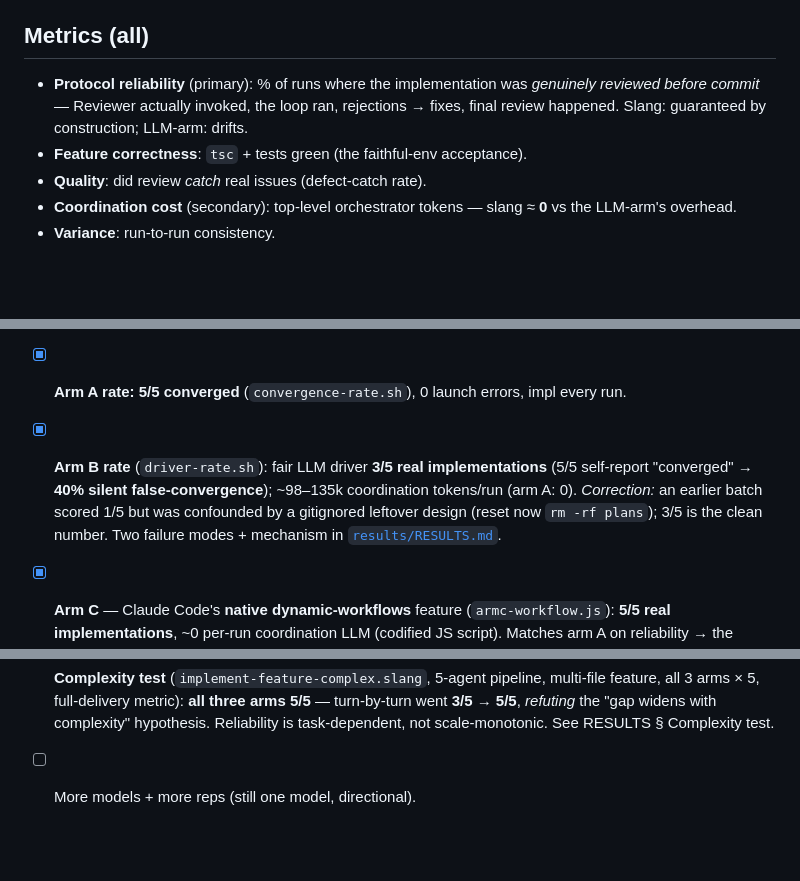
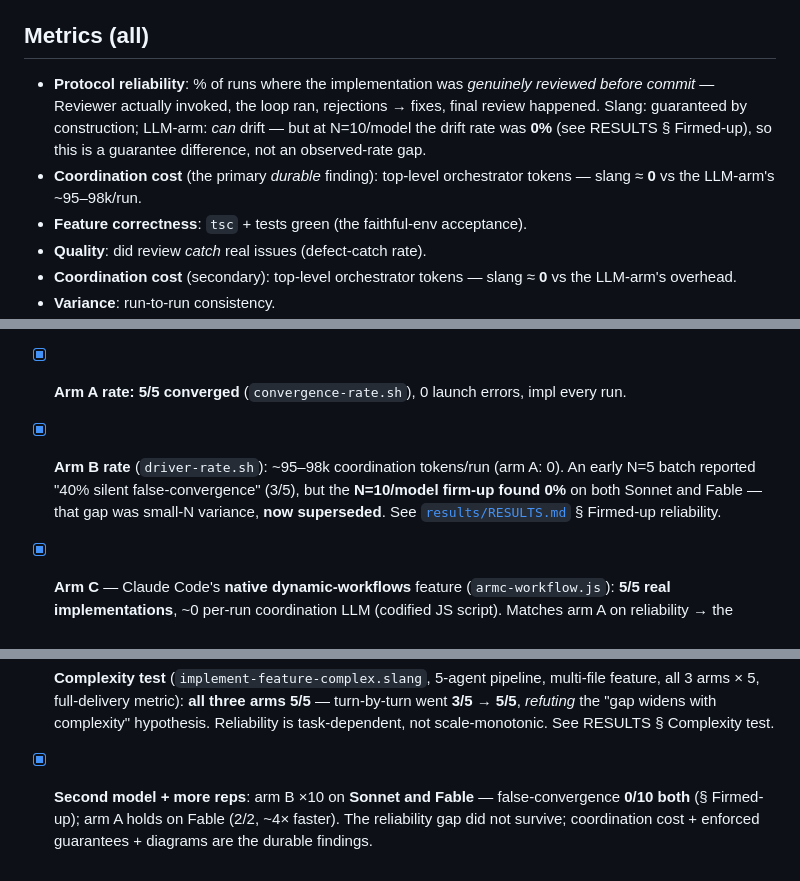
Before and after one commit to shofer-dev/claude-code-slang-orchestrator, a Markdown page: benchmark/README.md, 3 parts joined by grey strips. Drawn GitHub-style; blank space fills up the shorter version.

Commit message:
docs(bench): reconcile benchmark README with the N=10 firm-up
Drop the 'LLM-arm drifts / 40% silent false-convergence' framing from the metrics +
status (0/10 at N=10 both models); re-center on coordination cost + guarantees;
mark 'more models/reps' done.

```diff
--- a/benchmark/README.md
+++ b/benchmark/README.md
@@ -54,9 +54,12 @@ dynamic-workflows feature — run `harness/armc-*.js` via the `Workflow` tool (t
 
 ## Metrics (all)
 
-- **Protocol reliability** (primary): % of runs where the implementation was *genuinely
-  reviewed before commit* — Reviewer actually invoked, the loop ran, rejections → fixes,
-  final review happened. Slang: guaranteed by construction; LLM-arm: drifts.
+- **Protocol reliability**: % of runs where the implementation was *genuinely reviewed before
+  commit* — Reviewer actually invoked, the loop ran, rejections → fixes, final review happened.
+  Slang: guaranteed by construction; LLM-arm: *can* drift — but at N=10/model the drift rate was
+  **0%** (see RESULTS § Firmed-up), so this is a guarantee difference, not an observed-rate gap.
+- **Coordination cost** (the primary *durable* finding): top-level orchestrator tokens — slang ≈
+  **0** vs the LLM-arm's ~95–98k/run.
 - **Feature correctness**: `tsc` + tests green (the faithful-env acceptance).
 - **Quality**: did review *catch* real issues (defect-catch rate).
 - **Coordination cost** (secondary): top-level orchestrator tokens — slang ≈ **0** vs the
@@ -121,11 +124,10 @@ orchestration scripts run via the `Workflow` tool, coordinating the same role-ag
       timeout (always terminates), `write_paths` (command-hook backed; works in the worktree),
       `deny:` tool control, `create_design` termination tune. 49 unit tests pass.
 - [x] **Arm A rate: 5/5 converged** (`convergence-rate.sh`), 0 launch errors, impl every run.
-- [x] **Arm B rate** (`driver-rate.sh`): fair LLM driver **3/5 real implementations**
-      (5/5 self-report "converged" → **40% silent false-convergence**); ~98–135k coordination
-      tokens/run (arm A: 0). *Correction:* an earlier batch scored 1/5 but was confounded by a
-      gitignored leftover design (reset now `rm -rf plans`); 3/5 is the clean number. Two
-      failure modes + mechanism in [`results/RESULTS.md`](results/RESULTS.md).
+- [x] **Arm B rate** (`driver-rate.sh`): ~95–98k coordination tokens/run (arm A: 0). An early
+      N=5 batch reported "40% silent false-convergence" (3/5), but the **N=10/model firm-up found
+      0%** on both Sonnet and Fable — that gap was small-N variance, **now superseded**. See
+      [`results/RESULTS.md`](results/RESULTS.md) § Firmed-up reliability.
 - [x] **Arm C** — Claude Code's **native dynamic-workflows** feature (`armc-workflow.js`):
       **5/5 real implementations**, ~0 per-run coordination LLM (codified JS script). Matches
       arm A on reliability → the finding is *codified vs. turn-by-turn*, and slang's edge over
@@ -138,4 +140,6 @@ orchestration scripts run via the `Workflow` tool, coordinating the same role-ag
       feature, all 3 arms × 5, full-delivery metric): **all three arms 5/5** — turn-by-turn went
       **3/5 → 5/5**, *refuting* the "gap widens with complexity" hypothesis. Reliability is
       task-dependent, not scale-monotonic. See RESULTS § Complexity test.
-- [ ] More models + more reps (still one model, directional).
+- [x] **Second model + more reps**: arm B ×10 on **Sonnet and Fable** — false-convergence **0/10
+      both** (§ Firmed-up); arm A holds on Fable (2/2, ~4× faster). The reliability gap did not
+      survive; coordination cost + enforced guarantees + diagrams are the durable findings.
```
